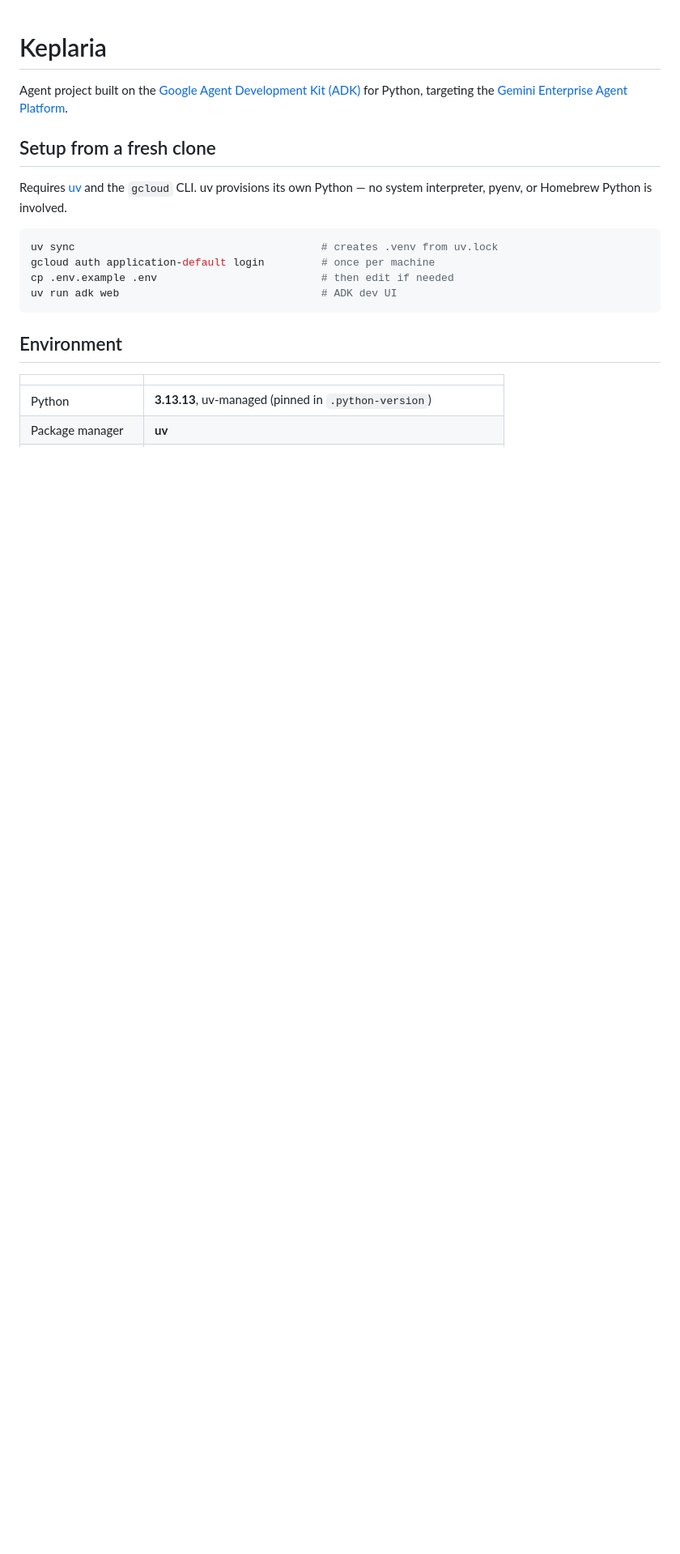
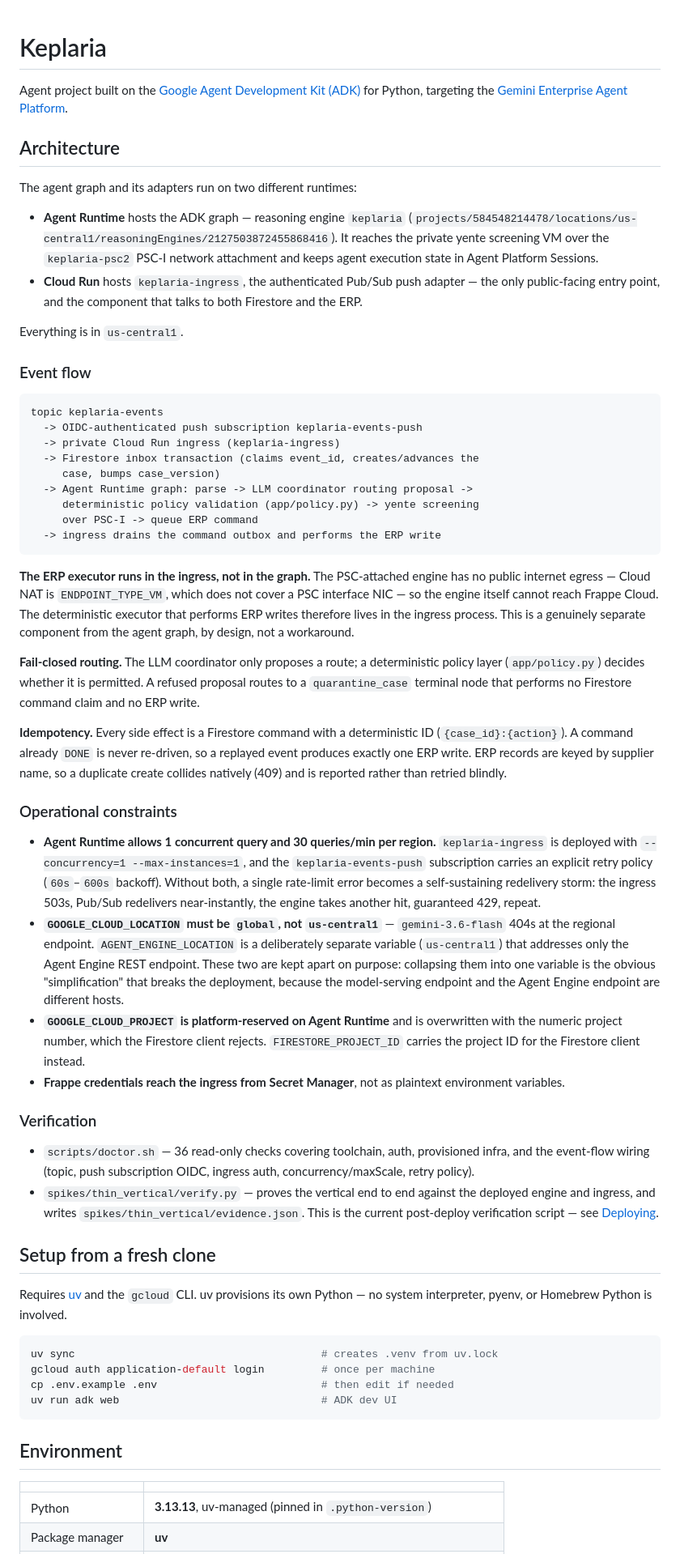
Before and after one commit to sebastiancadena/keplaria, a Markdown page: README.md, the part around one of its changes. Shown at 81% size. GitHub-like rendering; blank space fills up the shorter version.

Commit message:
docs: document the Agent Runtime graph and Cloud Run ingress split
Correct the README to reflect that the ADK graph runs on Agent Runtime
(with PSC-I access to the screening VM and Agent Platform Sessions),
while Cloud Run hosts only the keplaria-ingress push adapter. Document
the event flow end to end, the ERP executor living in the ingress,
fail-closed routing, and idempotency. Repoint post-deploy verification
at spikes/thin_vertical/verify.py and mark the older Agent Runtime and
HITL resume spikes as point-in-time records.

````diff
--- a/README.md
+++ b/README.md
@@ -3,6 +3,86 @@
 Agent project built on the [Google Agent Development Kit (ADK)](https://adk.dev)
 for Python, targeting the
 [Gemini Enterprise Agent Platform](https://docs.cloud.google.com/gemini-enterprise-agent-platform/models/start).
+
+## Architecture
+
+The agent graph and its adapters run on two different runtimes:
+
+- **Agent Runtime** hosts the ADK graph — reasoning engine `keplaria`
+  (`projects/584548214478/locations/us-central1/reasoningEngines/2127503872455868416`).
+  It reaches the private yente screening VM over the `keplaria-psc2` PSC-I
+  network attachment and keeps agent execution state in Agent Platform
+  Sessions.
+- **Cloud Run** hosts `keplaria-ingress`, the authenticated Pub/Sub push
+  adapter — the only public-facing entry point, and the component that talks
+  to both Firestore and the ERP.
+
+Everything is in `us-central1`.
+
+### Event flow
+
+```text
+topic keplaria-events
+  -> OIDC-authenticated push subscription keplaria-events-push
+  -> private Cloud Run ingress (keplaria-ingress)
+  -> Firestore inbox transaction (claims event_id, creates/advances the
+     case, bumps case_version)
+  -> Agent Runtime graph: parse -> LLM coordinator routing proposal ->
+     deterministic policy validation (app/policy.py) -> yente screening
+     over PSC-I -> queue ERP command
+  -> ingress drains the command outbox and performs the ERP write
+```
+
+**The ERP executor runs in the ingress, not in the graph.** The
+PSC-attached engine has no public internet egress — Cloud NAT is
+`ENDPOINT_TYPE_VM`, which does not cover a PSC interface NIC — so the engine
+itself cannot reach Frappe Cloud. The deterministic executor that performs
+ERP writes therefore lives in the ingress process. This is a genuinely
+separate component from the agent graph, by design, not a workaround.
+
+**Fail-closed routing.** The LLM coordinator only proposes a route; a
+deterministic policy layer (`app/policy.py`) decides whether it is
+permitted. A refused proposal routes to a `quarantine_case` terminal node
+that performs no Firestore command claim and no ERP write.
+
+**Idempotency.** Every side effect is a Firestore command with a
+deterministic ID (`{case_id}:{action}`). A command already `DONE` is never
+re-driven, so a replayed event produces exactly one ERP write. ERP records
+are keyed by supplier name, so a duplicate create collides natively (409)
+and is reported rather than retried blindly.
+
+### Operational constraints
+
+- **Agent Runtime allows 1 concurrent query and 30 queries/min per
+  region.** `keplaria-ingress` is deployed with `--concurrency=1
+  --max-instances=1`, and the `keplaria-events-push` subscription carries an
+  explicit retry policy (`60s`–`600s` backoff). Without both, a single
+  rate-limit error becomes a self-sustaining redelivery storm: the ingress
+  503s, Pub/Sub redelivers near-instantly, the engine takes another hit,
+  guaranteed 429, repeat.
+- **`GOOGLE_CLOUD_LOCATION` must be `global`, not `us-central1`** —
+  `gemini-3.6-flash` 404s at the regional endpoint. `AGENT_ENGINE_LOCATION`
+  is a deliberately separate variable (`us-central1`) that addresses only
+  the Agent Engine REST endpoint. These two are kept apart on purpose:
+  collapsing them into one variable is the obvious "simplification" that
+  breaks the deployment, because the model-serving endpoint and the Agent
+  Engine endpoint are different hosts.
+- **`GOOGLE_CLOUD_PROJECT` is platform-reserved on Agent Runtime** and is
+  overwritten with the numeric project number, which the Firestore client
+  rejects. `FIRESTORE_PROJECT_ID` carries the project ID for the Firestore
+  client instead.
+- **Frappe credentials reach the ingress from Secret Manager**, not as
+  plaintext environment variables.
+
+### Verification
+
+- `scripts/doctor.sh` — 36 read-only checks covering toolchain, auth,
+  provisioned infra, and the event-flow wiring (topic, push subscription
+  OIDC, ingress auth, concurrency/maxScale, retry policy).
+- `spikes/thin_vertical/verify.py` — proves the vertical end to end against
+  the deployed engine and ingress, and writes
+  `spikes/thin_vertical/evidence.json`. This is the current post-deploy
+  verification script — see [Deploying](#deploying-to-agent-runtime).
 
 ## Setup from a fresh clone
 
````
Also changed, not shown: other parts of README.md (+14 -4 lines).
